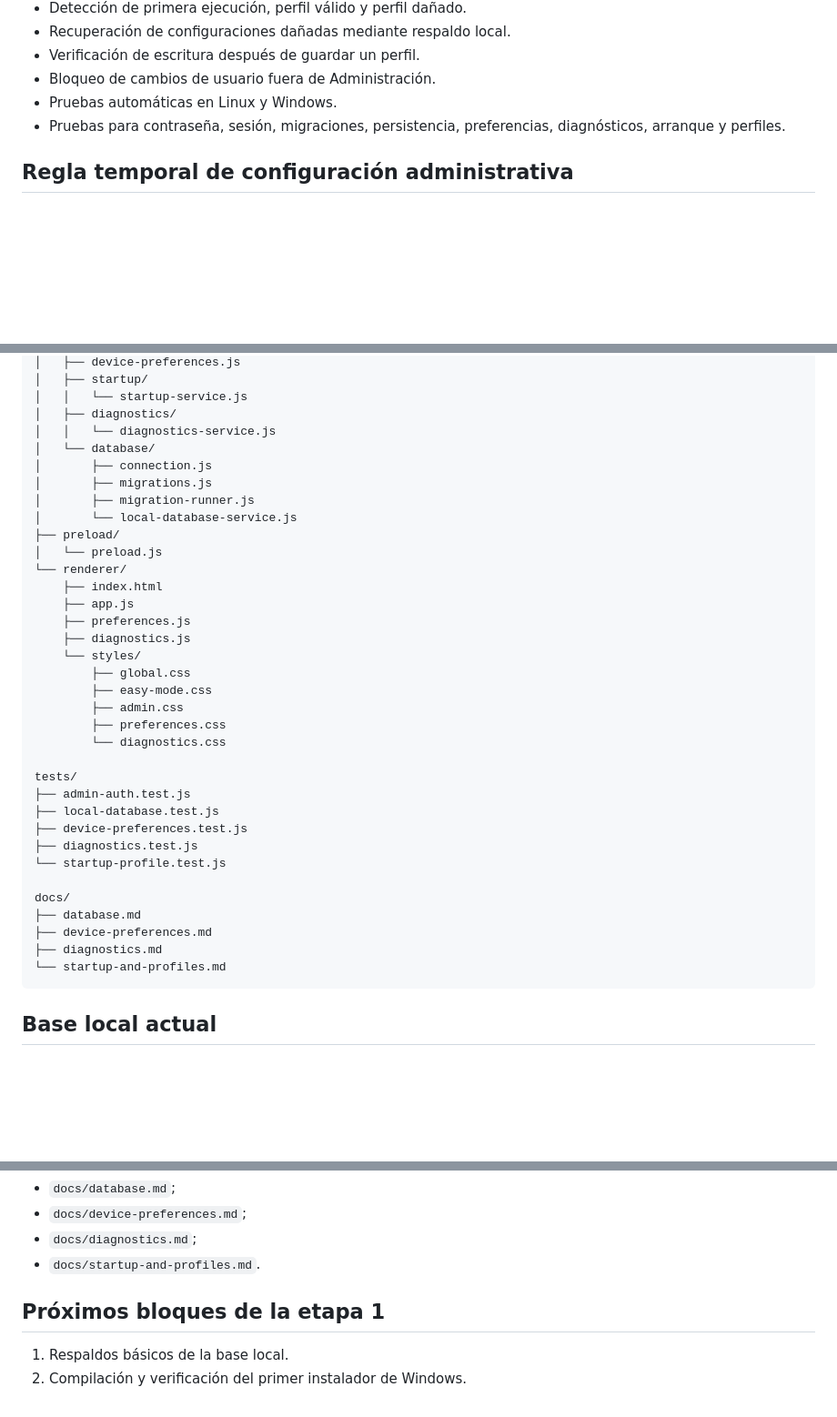
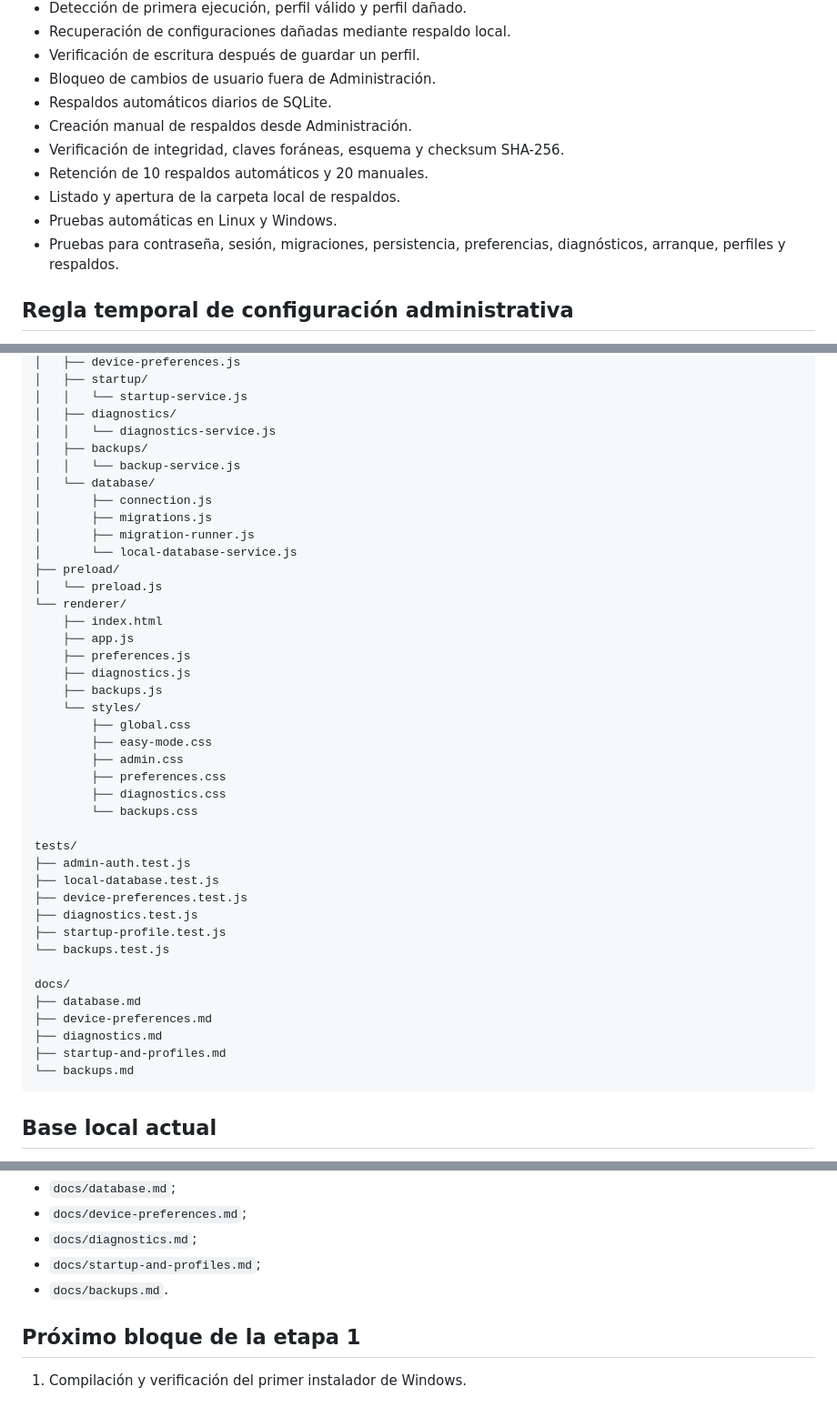
Before and after one commit to jeffer91/almacen, a Markdown page: README.md, 3 parts joined by grey strips. Shown at 91% size. Drawn GitHub-style; blank space fills up the shorter version.

Commit message:
docs: registrar respaldos locales verificados

````diff
--- a/README.md
+++ b/README.md
@@ -46,8 +46,13 @@ Ya está implementado:
 - Recuperación de configuraciones dañadas mediante respaldo local.
 - Verificación de escritura después de guardar un perfil.
 - Bloqueo de cambios de usuario fuera de Administración.
+- Respaldos automáticos diarios de SQLite.
+- Creación manual de respaldos desde Administración.
+- Verificación de integridad, claves foráneas, esquema y checksum SHA-256.
+- Retención de 10 respaldos automáticos y 20 manuales.
+- Listado y apertura de la carpeta local de respaldos.
 - Pruebas automáticas en Linux y Windows.
-- Pruebas para contraseña, sesión, migraciones, persistencia, preferencias, diagnósticos, arranque y perfiles.
+- Pruebas para contraseña, sesión, migraciones, persistencia, preferencias, diagnósticos, arranque, perfiles y respaldos.
 
 ## Regla temporal de configuración administrativa
 
@@ -98,6 +103,8 @@ app/
 │   │   └── startup-service.js
 │   ├── diagnostics/
 │   │   └── diagnostics-service.js
+│   ├── backups/
+│   │   └── backup-service.js
 │   └── database/
 │       ├── connection.js
 │       ├── migrations.js
@@ -110,25 +117,29 @@ app/
     ├── app.js
     ├── preferences.js
     ├── diagnostics.js
+    ├── backups.js
     └── styles/
         ├── global.css
         ├── easy-mode.css
         ├── admin.css
         ├── preferences.css
-        └── diagnostics.css
+        ├── diagnostics.css
+        └── backups.css
 
 tests/
 ├── admin-auth.test.js
 ├── local-database.test.js
 ├── device-preferences.test.js
 ├── diagnostics.test.js
-└── startup-profile.test.js
+├── startup-profile.test.js
+└── backups.test.js
 
 docs/
 ├── database.md
 ├── device-preferences.md
 ├── diagnostics.md
-└── startup-and-profiles.md
+├── startup-and-profiles.md
+└── backups.md
 ```
 
 ## Base local actual
@@ -152,9 +163,9 @@ La documentación técnica se encuentra en:
 - `docs/database.md`;
 - `docs/device-preferences.md`;
 - `docs/diagnostics.md`;
-- `docs/startup-and-profiles.md`.
+- `docs/startup-and-profiles.md`;
+- `docs/backups.md`.
 
-## Próximos bloques de la etapa 1
+## Próximo bloque de la etapa 1
 
-1. Respaldos básicos de la base local.
-2. Compilación y verificación del primer instalador de Windows.
+1. Compilación y verificación del primer instalador de Windows.
````
Also changed, not shown: other parts of README.md (+1 -1 lines).
